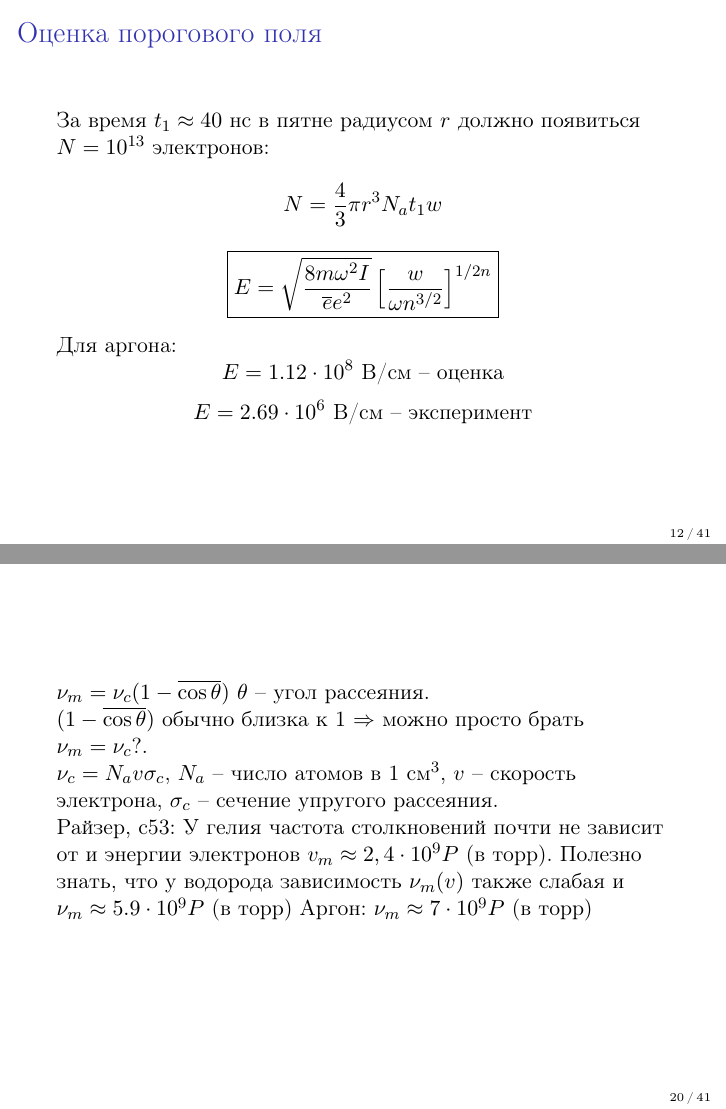
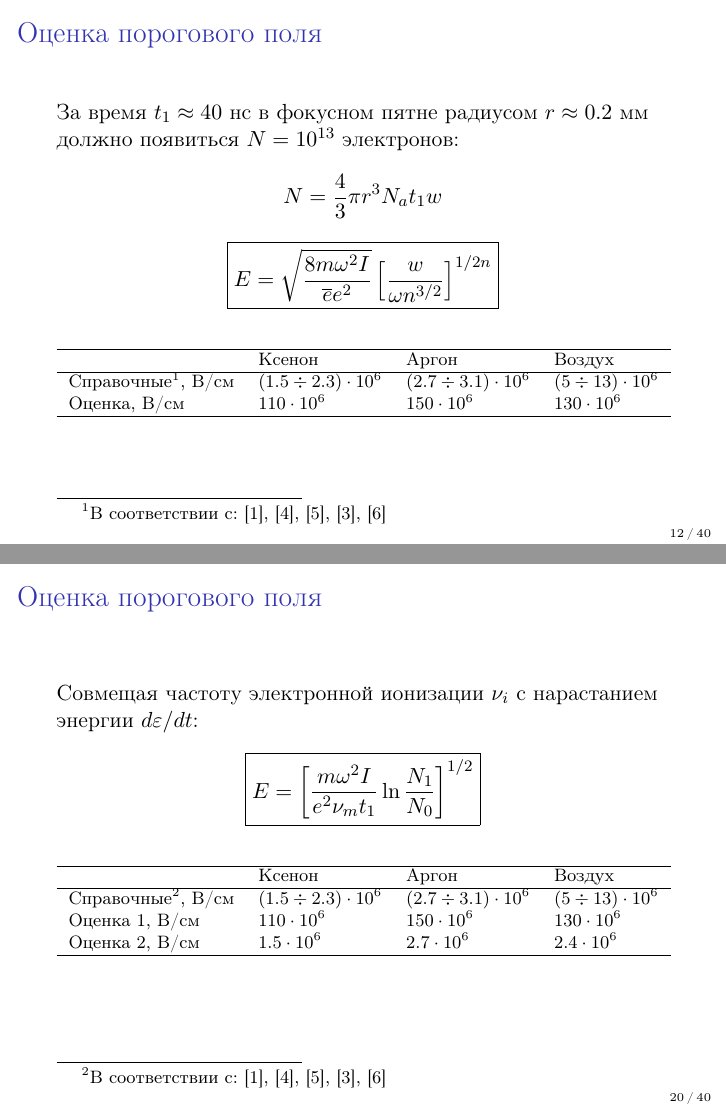
Before and after one commit to futherus/laser_induced_breakdown, LaTeX slides (main.tex): pages 12 and 20 of 41 before the commit and pages 12 and 20 of 40 after it, joined at a grey line. Compiled offline with pdfLaTeX.

Commit message:
Update russian version.

```diff
--- a/main.tex
+++ b/main.tex
@@ -268,17 +268,23 @@
 	\begin{frame}
 		\frametitle{Оценка порогового поля}
 
-		За время $t_1 \approx 40 \text{ нс}$ в пятне радиусом $r$ должно появиться $N = 10^{13}$ электронов:
+		За время $t_1 \approx 40 \text{ нс}$ в фокусном пятне радиусом $r \approx 0.2$ мм должно появиться $N = 10^{13}$ электронов:
 		$$N = \frac{4}{3} \pi r^3 N_a t_1 w$$
 		\begin{center}
 			\boxed{E = \sqrt{\frac{8m\omega^2 I}{\overline{e} e^2}} \left[\frac{w}{\omega n^{3/2}}\right]^{1/2n}}
 		\end{center}
 
-		Для аргона:
-		$$ E = 1.12 \cdot 10^8 \text{ В/см -- оценка}$$
-		$$ E = 2.69 \cdot 10^6 \text{ В/см -- эксперимент}$$
+		\footnotesize
+		\begin{table}[]
+			\begin{tabular}{llll}
+				\hline
+				& Ксенон            & Аргон            & Воздух              \\ \hline
+				Справочные\footnote{В соответствии с: \cite{raizer}, \cite{argon_threshold}, \cite{xenon_threshold}, \cite{air_breakdown}, \cite{air_threshold}}, В/см & $(1.5 \div 2.3) \cdot 10^6$ & $(2.7 \div 3.1) \cdot 10^6$ & $(5 \div 13) \cdot 10^6$ \\
+				Оценка, В/см & $110 \cdot 10^6$ & $150 \cdot 10^6$ & $130 \cdot 10^6$ \\ \hline
+			\end{tabular}
+		\end{table}
+	\end{frame}
 
-	\end{frame}
 
 	\begin{frame}
 		\frametitle{Развитие пробоя -- электронная лавина}
@@ -525,6 +541,21 @@
+	\begin{frame}
+		\frametitle{Оценка порогового поля}
+
+		Совмещая частоту электронной ионизации $\nu_i$ с нарастанием энергии $d\varepsilon/dt$:
 		\begin{center}
 			\boxed{E = \left[\frac{m \omega^2 I}{e^2 \nu_m t_1} \ln \frac{N_1} {N_0}\right]^{1/2}}
 		\end{center}
+
+		\footnotesize
+		\begin{table}[]
+			\begin{tabular}{llll}
+				\hline
+				& Ксенон            & Аргон            & Воздух              \\ \hline
+				Справочные\footnote{В соответствии с: \cite{raizer}, \cite{argon_threshold}, \cite{xenon_threshold}, \cite{air_breakdown}, \cite{air_threshold}}, В/см & $(1.5 \div 2.3) \cdot 10^6$ & $(2.7 \div 3.1) \cdot 10^6$ & $(5 \div 13) \cdot 10^6$ \\
+				Оценка 1, В/см & $110 \cdot 10^6$ & $150 \cdot 10^6$ & $130 \cdot 10^6$ \\
+				Оценка 2, В/см & $1.5 \cdot 10^6$ & $2.7 \cdot 10^6$ & $2.4 \cdot 10^6$ \\ \hline
+			\end{tabular}
+		\end{table}
 
 %		Здесь не написано про опускание потерь энергии и потерь электронов: нужно сказать устно.
 %		Также ничего не сказано про N_1 $\approx$ 10^{13}
@@ -570,17 +601,17 @@
 %		Пороги для молекулярных газов выше, чем атомарных (из-за больших неупругих потерь, 1) на колебательные степени свободы, 2) низкие уровни возбуждения, которые сложно преодолеть).
 	\end{frame}
 
-	\begin{frame}
-		$\nu_m = \nu_c (1 - \overline{\cos{\theta}})$
-		$\theta$ -- угол рассеяния.
-
-		$(1 - \overline{\cos{\theta}})$ обычно близка к 1 $\Rightarrow$ можно просто брать $\nu_m = \nu_c$?.
-
-		$\nu_c = N_a v \sigma_c$, $N_a$ -- число атомов в 1 см$^3$, $v$ -- скорость электрона, $\sigma_c$ -- сечение упругого рассеяния.
-
-		Райзер, с53: У гелия частота столкновений почти не зависит от и энергии электронов $v_m \approx 2,4\cdot 10^9 P$ (в торр). Полезно знать, что у водорода зависимость $\nu_m (v)$ также слабая и $\nu_m \approx 5.9 \cdot 10^9 P$ (в торр)
-		Аргон: $\nu_m \approx 7 \cdot 10^9 P$ (в торр)
-	\end{frame}
+%	\begin{frame}
+%		$\nu_m = \nu_c (1 - \overline{\cos{\theta}})$
+%		$\theta$ -- угол рассеяния.
+%
+%		$(1 - \overline{\cos{\theta}})$ обычно близка к 1 $\Rightarrow$ можно просто брать $\nu_m = \nu_c$?.
+%
+%		$\nu_c = N_a v \sigma_c$, $N_a$ -- число атомов в 1 см$^3$, $v$ -- скорость электрона, $\sigma_c$ -- сечение упругого рассеяния.
+%
+%		Райзер, с53: У гелия частота столкновений почти не зависит от и энергии электронов $v_m \approx 2,4\cdot 10^9 P$ (в торр). Полезно знать, что у водорода зависимость $\nu_m (v)$ также слабая и $\nu_m \approx 5.9 \cdot 10^9 P$ (в торр)
+%		Аргон: $\nu_m \approx 7 \cdot 10^9 P$ (в торр)
+%	\end{frame}
 	%		TODO: 6 глава, оттуда вытащить более точное значение порога
 	%		TODO: Райзер, с53: Рассказывается про асимптотики. Нужно выяснить \nu_m, тогда можно рассказать про асимптотики. Не факт. что очень нужно.
 	%		TODO OR NOT TODO: Из кинетического уравнения можно оценить неупругие потери, но оно где-то далеко впереди.
@@ -825,15 +856,15 @@
 		\frametitle{Выводы}
 		\begin{itemize}
 			\item Был изучен лазерный пробой. Пороговые значения поля были измерены:
-			$$ E_{air} = 8.2 \cdot 10^6 \text{ V/cm}$$
+			$$ E_{air} = 8.2 \cdot 10^6 \text{ В/см}$$
 			\item Теоретические оценки согласуются с экспериментальными данными.
 			\footnotesize
 			\begin{table}[]
 				\begin{tabular}{llll}
 					\hline
 					& Ксенон            & Аргон            & Воздух              \\ \hline
-					Эксперимент\footnote{According to: \cite{raizer}, \cite{argon_threshold}, \cite{xenon_threshold}, \cite{air_breakdown}, \cite{air_threshold}}, V/cm & $(1.5 \div 2.3) \cdot 10^6$ & $(2.7 \div 3.1) \cdot 10^6$ & $(5 \div 13) \cdot 10^6$ \\
-					Оценка, V/cm & $1.5 \cdot 10^6$ & $2.7 \cdot 10^6$ & $2.4 \cdot 10^6$ \\ \hline
+					Эксперимент\footnote{В соответствии с: \cite{raizer}, \cite{argon_threshold}, \cite{xenon_threshold}, \cite{air_breakdown}, \cite{air_threshold}}, В/см & $(1.5 \div 2.3) \cdot 10^6$ & $(2.7 \div 3.1) \cdot 10^6$ & $(5 \div 13) \cdot 10^6$ \\
+					Оценка, В/см & $1.5 \cdot 10^6$ & $2.7 \cdot 10^6$ & $2.4 \cdot 10^6$ \\ \hline
 				\end{tabular}
 			\end{table}
 
```
Also changed, not shown: main.tex (46 more changed lines).
